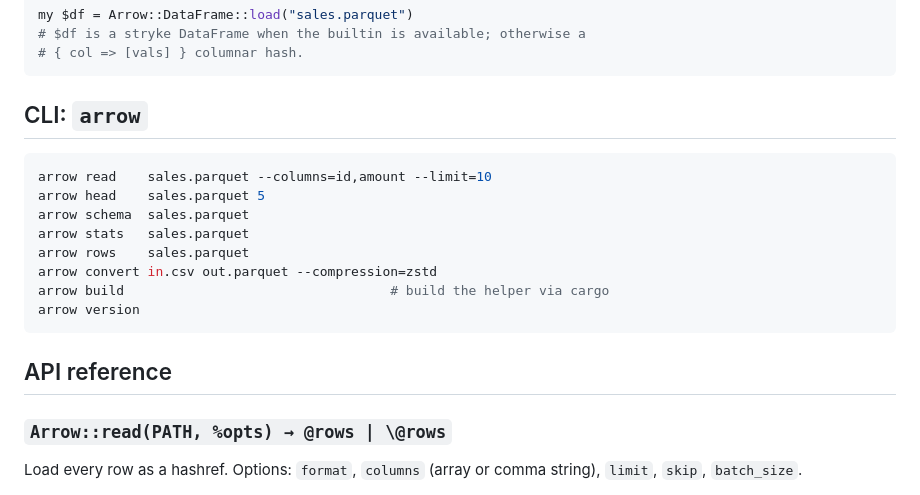
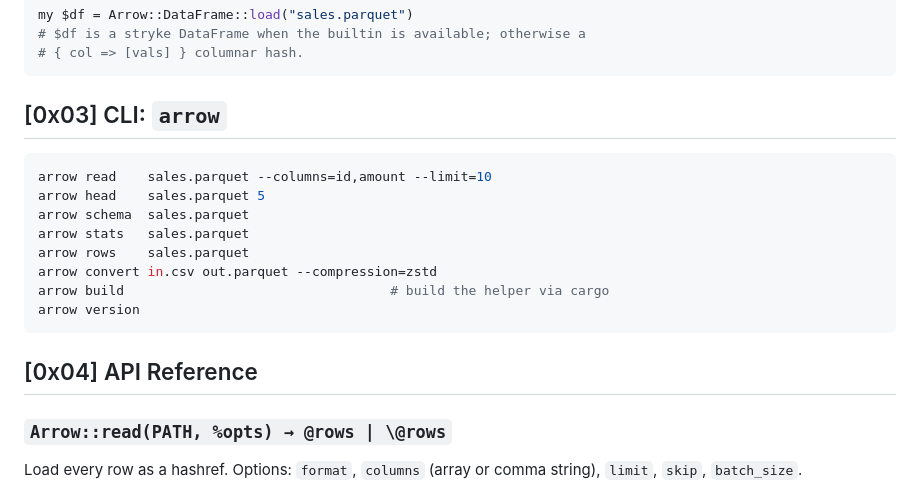
Before and after one commit to MenkeTechnologies/stryke-arrow, a Markdown page: README.md, the part around one of its changes. Rendered like a GitHub page.

````diff
--- a/README.md
+++ b/README.md
@@ -96,7 +130,7 @@ my $df = Arrow::DataFrame::load("sales.parquet")
 # { col => [vals] } columnar hash.
 ```
 
-## CLI: `arrow`
+## [0x03] CLI: `arrow`
 
 ```sh
 arrow read    sales.parquet --columns=id,amount --limit=10
@@ -109,7 +143,7 @@ arrow build                                  # build the helper via cargo
 arrow version
 ```
 
-## API reference
+## [0x04] API Reference
 
 ### `Arrow::read(PATH, %opts) → @rows | \@rows`
 Load every row as a hashref. Options: `format`, `columns` (array or comma
````
Also changed, not shown: other parts of README.md (+50 -16 lines).
